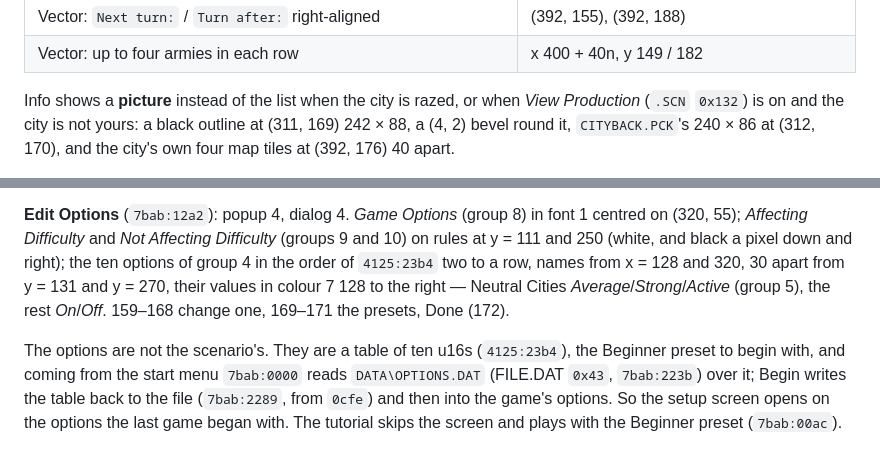
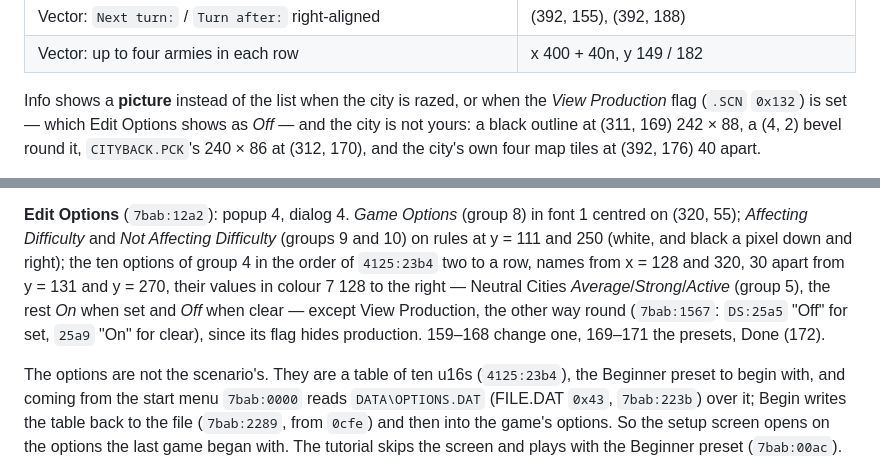
Before and after one commit to jstrand/warlords2-remake, a Markdown page: docs/re/ui.md, 2 parts joined by grey strips. Drawn GitHub-style.

```diff
--- a/docs/re/ui.md
+++ b/docs/re/ui.md
@@ -1279,7 +1279,8 @@ name, font 1 centred on (432, 62) in every mode:
 | Vector: up to four armies in each row | x 400 + 40n, y 149 / 182 |
 
 Info shows a **picture** instead of the list when the city is razed, or when
-*View Production* (`.SCN` `0x132`) is on and the city is not yours: a black
+the *View Production* flag (`.SCN` `0x132`) is set — which Edit Options
+shows as *Off* — and the city is not yours: a black
 outline at (311, 169) 242 × 88, a (4, 2) bevel round it, `CITYBACK.PCK`'s
 240 × 86 at (312, 170), and the city's own four map tiles at (392, 176) 40
 apart.
@@ -2022,8 +2023,10 @@ Difficulty* (groups 9 and 10) on rules at y = 111 and 250 (white, and black
 a pixel down and right); the ten options of group 4 in the order of
 `4125:23b4` two to a row, names from x = 128 and 320, 30 apart from y = 131
 and y = 270, their values in colour 7 128 to the right — Neutral Cities
-*Average*/*Strong*/*Active* (group 5), the rest *On*/*Off*. 159–168 change
-one, 169–171 the presets, Done (172).
+*Average*/*Strong*/*Active* (group 5), the rest *On* when set and *Off*
+when clear — except View Production, the other way round (`7bab:1567`:
+`DS:25a5` "Off" for set, `25a9` "On" for clear), since its flag hides
+production. 159–168 change one, 169–171 the presets, Done (172).
 
 The options are not the scenario's. They are a table of ten u16s
 (`4125:23b4`), the Beginner preset to begin with, and coming from the start
```
Also changed, not shown: docs/rules.md (+7 -0 lines).
